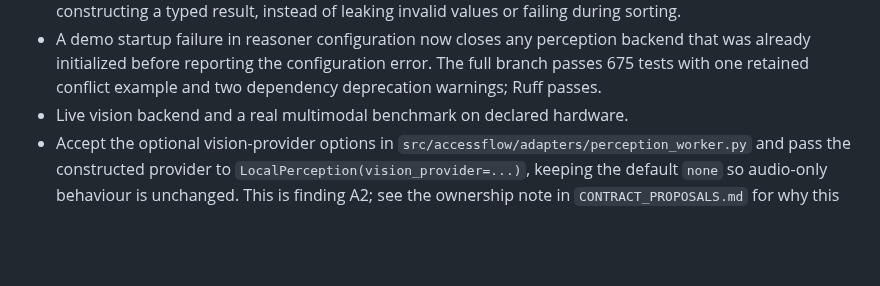
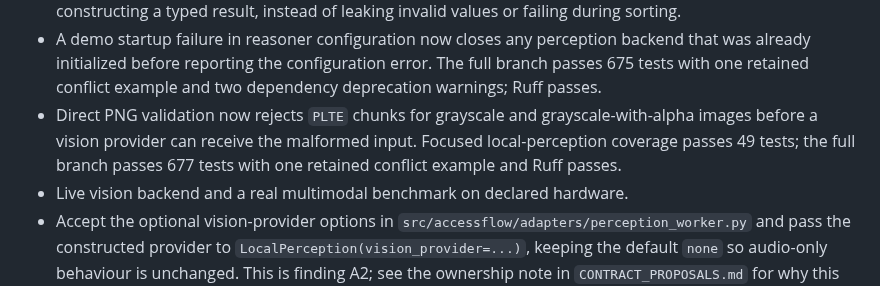
Before and after one commit to MridulNegi2005/AccessFlow, a Markdown page: docs/STATUS.md, the part around the change. Rendered like a GitHub page; blank space fills up the shorter version.

Commit message:
Record grayscale PNG validation

```diff
--- a/docs/STATUS.md
+++ b/docs/STATUS.md
@@ -202,6 +202,9 @@ person and every AI agent on the project. Record evidence in your own handoff fi
 - A demo startup failure in reasoner configuration now closes any perception backend that was already
   initialized before reporting the configuration error. The full branch passes 675 tests with one
   retained conflict example and two dependency deprecation warnings; Ruff passes.
+- Direct PNG validation now rejects `PLTE` chunks for grayscale and grayscale-with-alpha images before
+  a vision provider can receive the malformed input. Focused local-perception coverage passes 49 tests;
+  the full branch passes 677 tests with one retained conflict example and Ruff passes.
 - Live vision backend and a real multimodal benchmark on declared hardware.
 - Accept the optional vision-provider options in `src/accessflow/adapters/perception_worker.py`
   and pass the constructed provider to `LocalPerception(vision_provider=...)`, keeping the
```
